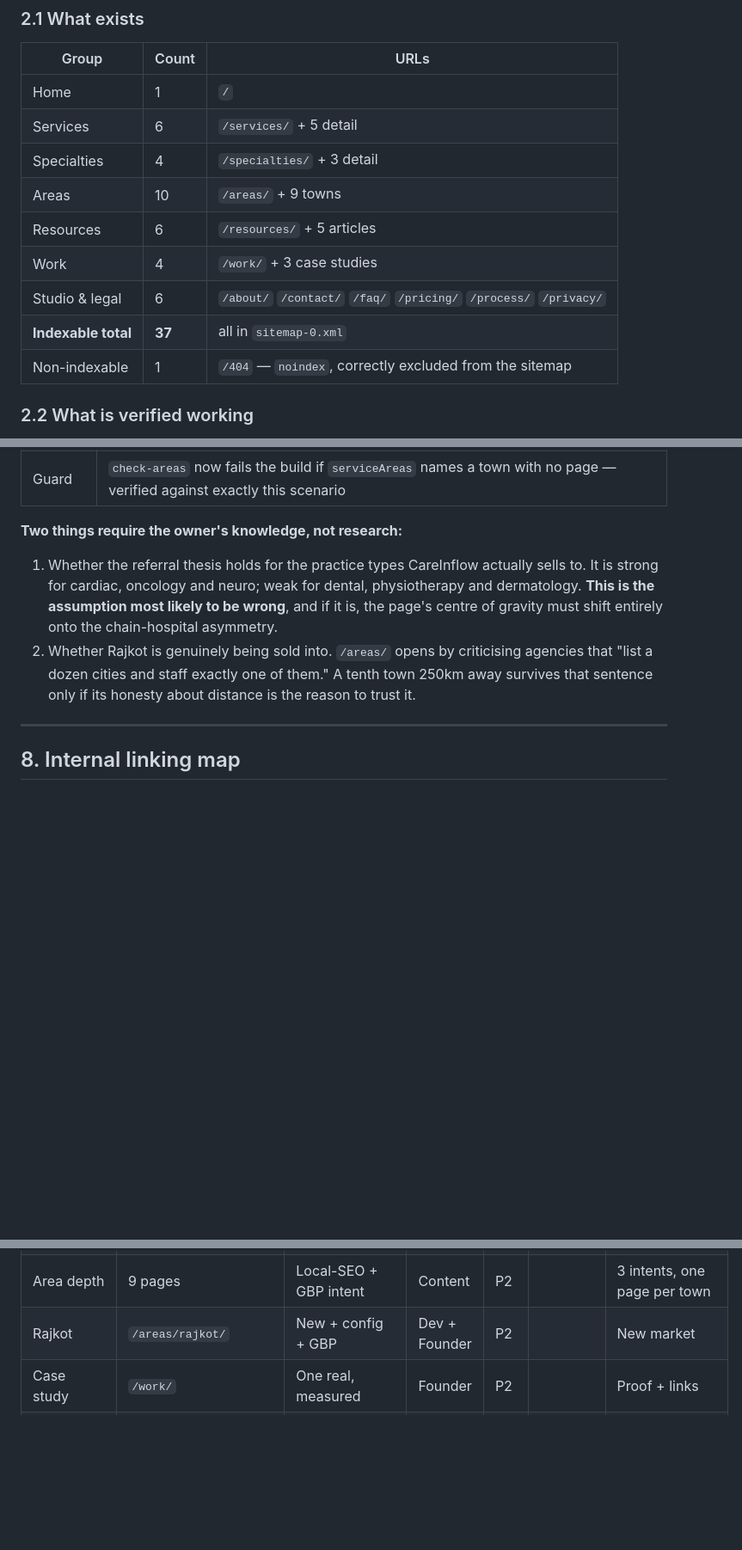
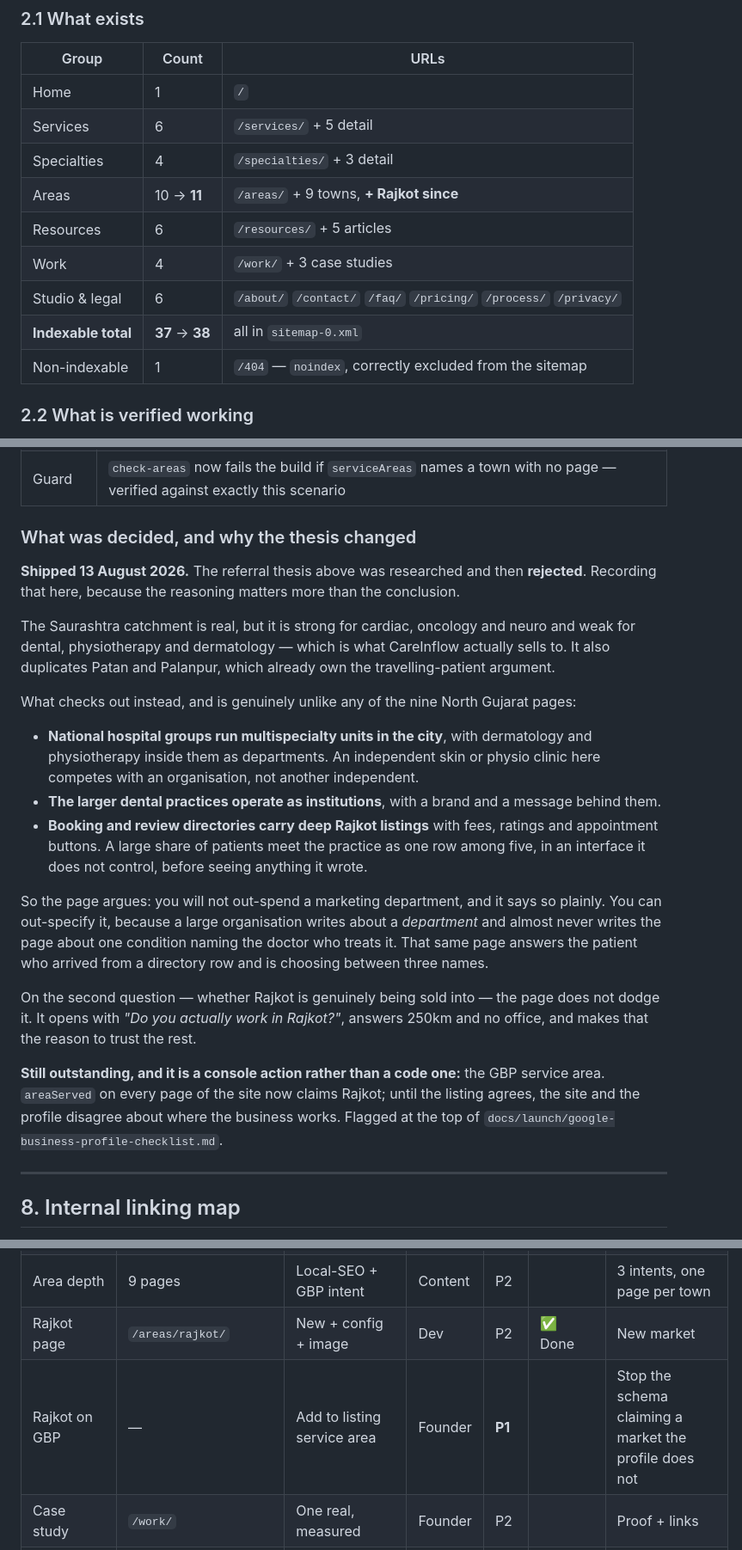
Before and after one commit to jaidevjethi/careinflow-website, a Markdown page: docs/audit/seo-audit-2026-08.md, 3 parts joined by grey strips. Shown at 86% size. Drawn GitHub-style; blank space fills up the shorter version.

Commit message:
Record what the Rajkot research actually decided
The audit shipped saying Rajkot was absent from the codebase and that two
questions needed answering before it could be written. Both are answered
and the page is live, so the document should not still be asking them.

The substantive correction is the thesis. The audit proposed the
Saurashtra referral catchment, patients travelling in from Jamnagar and
Junagadh and Morbi. Researched properly, that is strong for cardiac and
oncology and weak for dental, physio and skin, which is what we actually
sell to, and it duplicates arguments Patan and Palanpur already make.
What holds up instead is the competitor set: hospital groups running
multispecialty units with dermatology and physiotherapy inside them,
dental practices operating as institutions, and booking directories deep
enough that patients meet you as a row among five. The report now records
the rejected thesis alongside the one that replaced it, because the
reasoning is the reusable part.

What remains is a console action, not a code one: the listing's service
area. areaServed on every page already claims Rajkot, and until the
profile agrees the site and the listing disagree about where the business
works. It is now a P1 row in the checklist against the founder, not a
buried note.

Co-Authored-By: Claude Opus 5 <noreply@anthropic.com>

```diff
--- a/docs/audit/seo-audit-2026-08.md
+++ b/docs/audit/seo-audit-2026-08.md
@@ -37,11 +38,11 @@ A brand search for *CareInflow* returns `careflow.com`, `careflowhealth.com`, `g
 | Home | 1 | `/` |
 | Services | 6 | `/services/` + 5 detail |
 | Specialties | 4 | `/specialties/` + 3 detail |
-| Areas | 10 | `/areas/` + 9 towns |
+| Areas | 10 → **11** | `/areas/` + 9 towns, **+ Rajkot since** |
 | Resources | 6 | `/resources/` + 5 articles |
 | Work | 4 | `/work/` + 3 case studies |
 | Studio & legal | 6 | `/about/` `/contact/` `/faq/` `/pricing/` `/process/` `/privacy/` |
-| **Indexable total** | **37** | all in `sitemap-0.xml` |
+| **Indexable total** | **37** → **38** | all in `sitemap-0.xml` |
 | Non-indexable | 1 | `/404` — `noindex`, correctly excluded from the sitemap |
 
 ### 2.2 What is verified working
@@ -235,9 +236,23 @@ Rajkot appears **nowhere** in the codebase: not in `BUSINESS.serviceAreas`, not
 | **GBP** | **Add Rajkot to the listing's service area in the same window.** Otherwise the schema claims a market the profile does not. |
 | Guard | `check-areas` now fails the build if `serviceAreas` names a town with no page — verified against exactly this scenario |
 
-**Two things require the owner's knowledge, not research:**
-1. Whether the referral thesis holds for the practice types CareInflow actually sells to. It is strong for cardiac, oncology and neuro; weak for dental, physiotherapy and dermatology. **This is the assumption most likely to be wrong**, and if it is, the page's centre of gravity must shift entirely onto the chain-hospital asymmetry.
-2. Whether Rajkot is genuinely being sold into. `/areas/` opens by criticising agencies that "list a dozen cities and staff exactly one of them." A tenth town 250km away survives that sentence only if its honesty about distance is the reason to trust it.
+### What was decided, and why the thesis changed
+
+**Shipped 13 August 2026.** The referral thesis above was researched and then **rejected**. Recording that here, because the reasoning matters more than the conclusion.
+
+The Saurashtra catchment is real, but it is strong for cardiac, oncology and neuro and weak for dental, physiotherapy and dermatology — which is what CareInflow actually sells to. It also duplicates Patan and Palanpur, which already own the travelling-patient argument.
+
+What checks out instead, and is genuinely unlike any of the nine North Gujarat pages:
+
+- **National hospital groups run multispecialty units in the city**, with dermatology and physiotherapy inside them as departments. An independent skin or physio clinic here competes with an organisation, not another independent.
+- **The larger dental practices operate as institutions**, with a brand and a message behind them.
+- **Booking and review directories carry deep Rajkot listings** with fees, ratings and appointment buttons. A large share of patients meet the practice as one row among five, in an interface it does not control, before seeing anything it wrote.
+
+So the page argues: you will not out-spend a marketing department, and it says so plainly. You can out-specify it, because a large organisation writes about a *department* and almost never writes the page about one condition naming the doctor who treats it. That same page answers the patient who arrived from a directory row and is choosing between three names.
+
+On the second question — whether Rajkot is genuinely being sold into — the page does not dodge it. It opens with *"Do you actually work in Rajkot?"*, answers 250km and no office, and makes that the reason to trust the rest.
+
+**Still outstanding, and it is a console action rather than a code one:** the GBP service area. `areaServed` on every page of the site now claims Rajkot; until the listing agrees, the site and the profile disagree about where the business works. Flagged at the top of `docs/launch/google-business-profile-checklist.md`.
 
 ---
 
@@ -563,7 +578,8 @@ Audited across every commercial page. The funnel is in good shape.
 | Treatment article | `/resources/` | New | Content | P1 | | Fill the central gap |
 | Treatment depth | `/services/healthcare-websites/` | Expand | Content | P1 | | Convert the core argument |
 | Area depth | 9 pages | Local-SEO + GBP intent | Content | P2 | | 3 intents, one page per town |
-| Rajkot | `/areas/rajkot/` | New + config + GBP | Dev + Founder | P2 | | New market |
+| Rajkot page | `/areas/rajkot/` | New + config + image | Dev | P2 | ✅ Done | New market |
+| Rajkot on GBP | — | Add to listing service area | Founder | **P1** | | Stop the schema claiming a market the profile does not |
 | Case study | `/work/` | One real, measured | Founder | P2 | | Proof + links |
 | Client links | — | Footer attribution | Founder | P2 | | First referring domains |
 | Anchor variety | sitewide | Vary repeated anchors | Content | P2 | | Anchor diversity |
```
Also changed, not shown: other parts of docs/audit/seo-audit-2026-08.md (+4 -3 lines).
